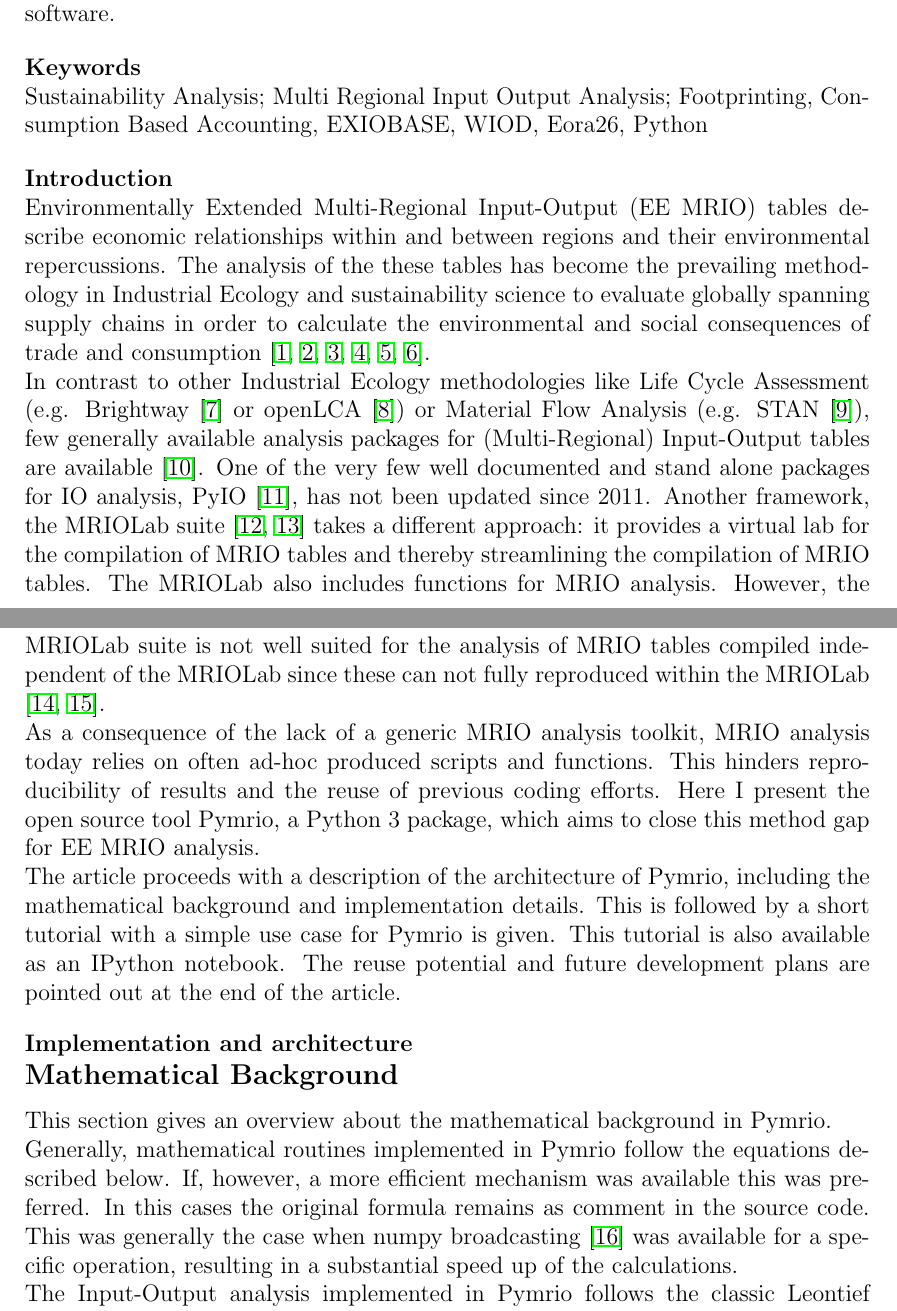
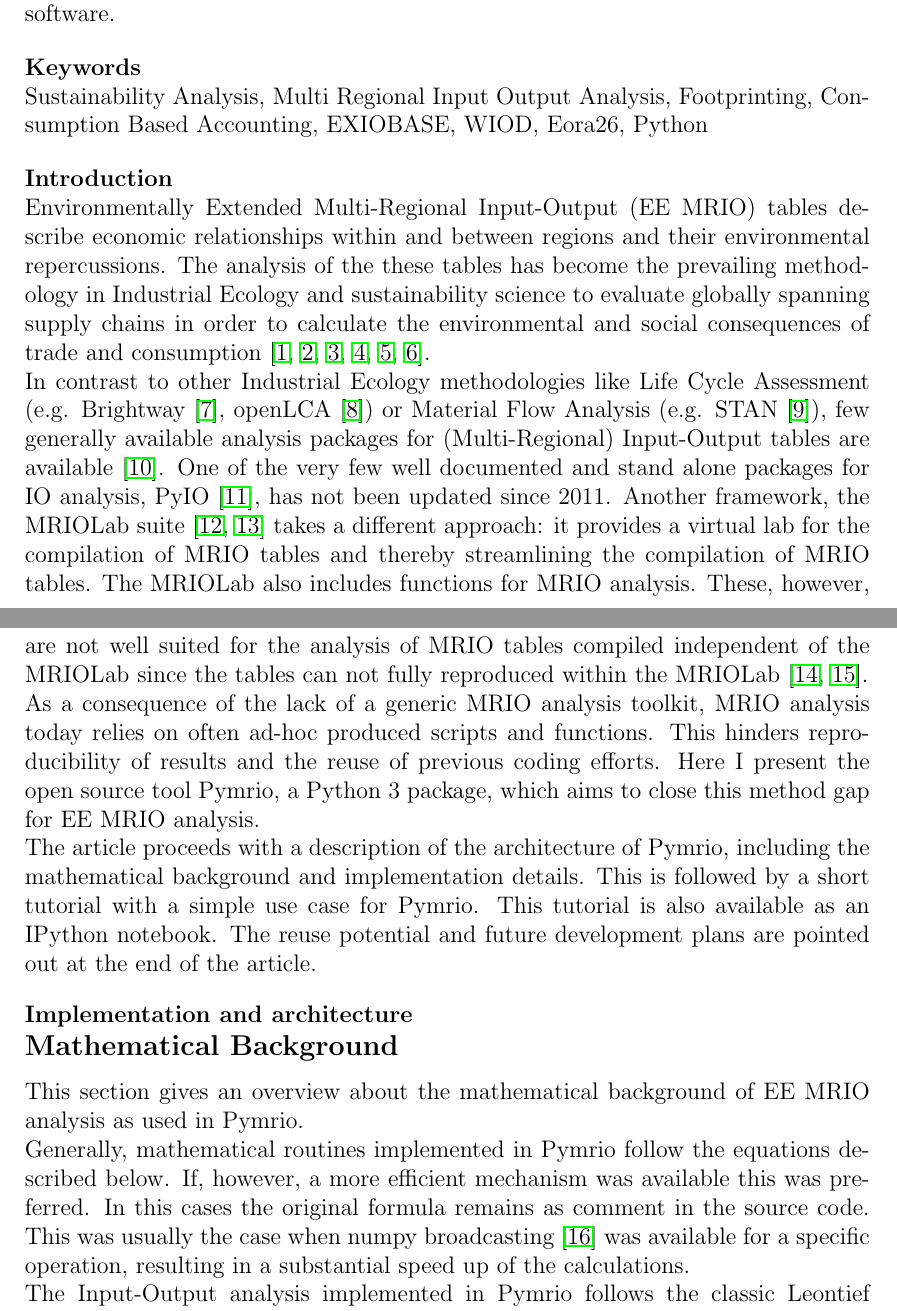
Before and after one commit to konstantinstadler/pymrio_article, a LaTeX document (jors_pymrio.tex): two parts of pages 1 and 2 of 16, joined at a grey line, cut so that both start at the same text. The pictures show the PDF file jors_pymrio.pdf that the author committed with the source.

Commit message:
submission JORS

```diff
--- a/jors_pymrio.tex
+++ b/jors_pymrio.tex
@@ -63,22 +63,22 @@
 
 \section*{Keywords}
 
-Sustainability Analysis; Multi Regional Input Output Analysis; Footprinting, Consumption Based Accounting, EXIOBASE, WIOD, Eora26, Python
+Sustainability Analysis, Multi Regional Input Output Analysis, Footprinting, Consumption Based Accounting, EXIOBASE, WIOD, Eora26, Python
 
 \section*{Introduction}
 
 Environmentally Extended Multi-Regional Input-Output (EE MRIO) tables describe economic relationships within and between regions and their environmental repercussions. The analysis of the these tables has become the prevailing methodology in Industrial Ecology and sustainability science to evaluate globally spanning supply chains in order to calculate the environmental and social consequences of trade and consumption \cite{davis2010a,ivanova2017,tukker2016,verones2015,wood2018,wood2018a}.
 
 In contrast to other Industrial Ecology methodologies like
-Life Cycle Assessment (e.g. Brightway \cite{mutel2017} or openLCA \cite{openlca2018})
+Life Cycle Assessment (e.g. Brightway \cite{mutel2017}, openLCA \cite{openlca2018})
 or Material Flow Analysis (e.g. STAN \cite{cencic2008}),
-few generally available analysis packages for (Multi-Regional) Input-Output tables are available \cite{pauliuk2015}. One of the very few well documented and stand alone packages for IO analysis, PyIO \cite{nazara2003}, has not been updated since 2011. Another framework, the MRIOLab suite \cite{geschke2017,lenzen2017} takes a different approach: it provides a virtual lab for the compilation of MRIO tables and thereby streamlining the compilation of MRIO tables. The MRIOLab also includes functions for MRIO analysis. However, the MRIOLab suite is not well suited for the analysis of MRIO tables compiled independent of the MRIOLab since these can not fully reproduced within the MRIOLab \cite{rahman2017,reyes2017}.
+few generally available analysis packages for (Multi-Regional) Input-Output tables are available \cite{pauliuk2015}. One of the very few well documented and stand alone packages for IO analysis, PyIO \cite{nazara2003}, has not been updated since 2011. Another framework, the MRIOLab suite \cite{geschke2017,lenzen2017} takes a different approach: it provides a virtual lab for the compilation of MRIO tables and thereby streamlining the compilation of MRIO tables. The MRIOLab also includes functions for MRIO analysis. These, however, are not well suited for the analysis of MRIO tables compiled independent of the MRIOLab since the tables can not fully reproduced within the MRIOLab \cite{rahman2017,reyes2017}.
 
 As a consequence of the lack of a generic MRIO analysis toolkit, MRIO analysis today relies on often ad-hoc produced scripts and functions. This hinders reproducibility of results and the reuse of previous coding efforts.
 Here I present the open source tool Pymrio, a Python 3 package, which aims to close this method gap for EE MRIO analysis.
 
 The article proceeds with a description of the architecture of Pymrio, including the mathematical background and implementation details.
-This is followed by a short tutorial with a simple use case for Pymrio is given. This tutorial is also available as an IPython notebook.
+This is followed by a short tutorial with a simple use case for Pymrio. This tutorial is also available as an IPython notebook.
 The reuse potential and future development plans are pointed out at the end of the article.
 
 
@@ -86,12 +86,12 @@
 
 \subsection*{Mathematical Background}
 
-This section gives an overview about the mathematical background in Pymrio.
+This section gives an overview about the mathematical background of EE MRIO analysis as used in Pymrio.
 
 Generally, mathematical routines implemented in Pymrio follow the equations described below.
 If, however, a more efficient mechanism was available this was preferred.
 In this cases the original formula remains as comment in the source code.
-This was generally the case when numpy broadcasting \cite{vanderwalt2011} was available for a specific operation, resulting in a substantial speed up of the calculations.
+This was usually the case when numpy broadcasting \cite{vanderwalt2011} was available for a specific operation, resulting in a substantial speed up of the calculations.
 
 The Input-Output analysis implemented in Pymrio follows the classic Leontief demand-style modeling  \cite{leontief1970}.
 To do so, MRIO tables describe the global inter-industries flows within and across countries for $k$ countries with a transaction matrix $Z$:
```
Also changed, not shown: jors_pymrio.pdf, jors_pymrio.tex (12 more changed lines).
